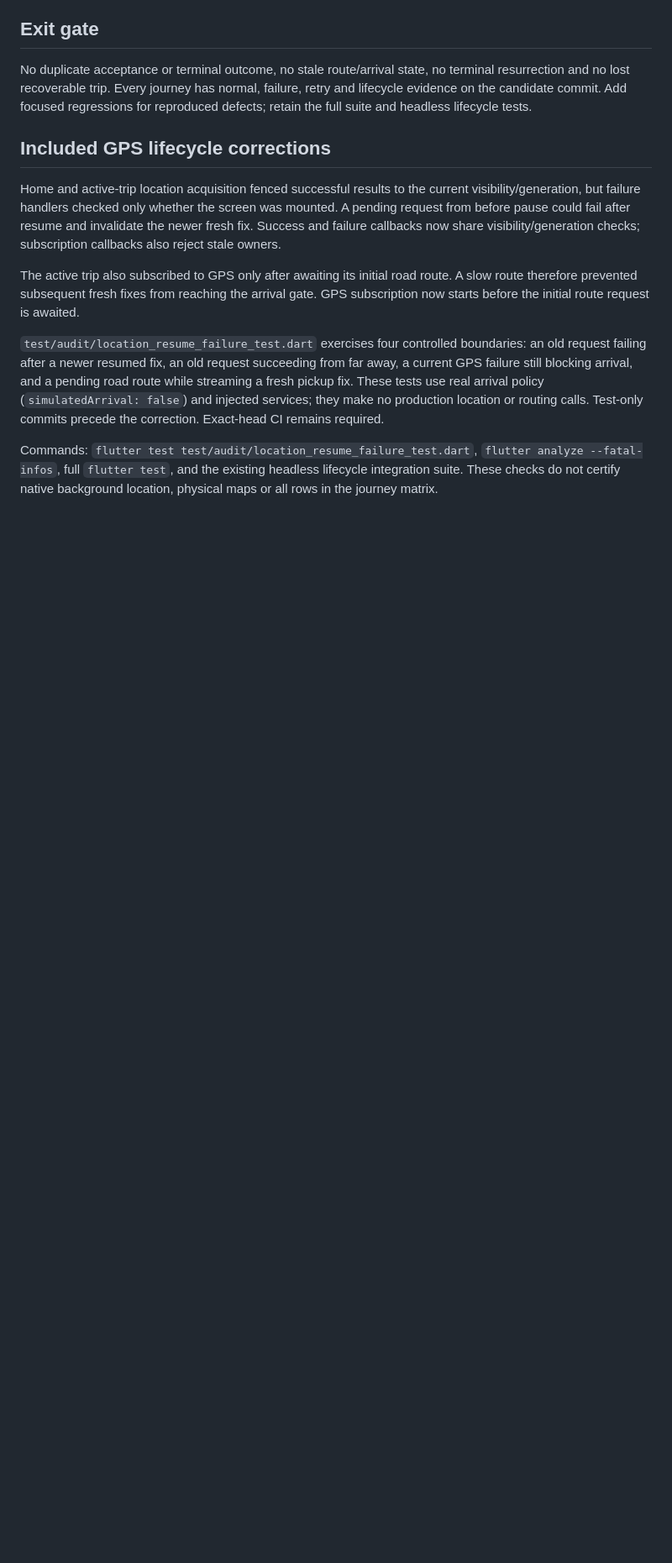
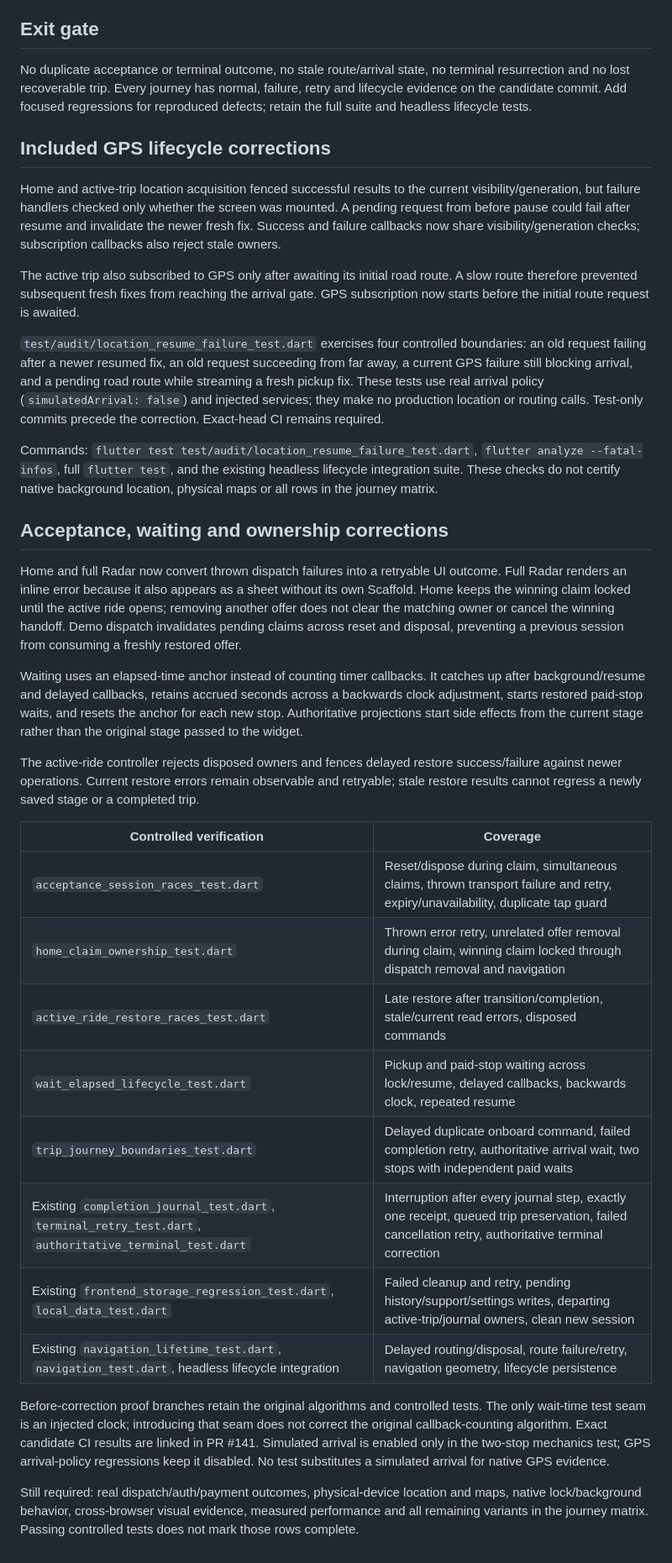
Before and after one commit to baccarisverige-ux/Movera-drider-, a Markdown page: docs/frontend-completion/04-trip-journeys.md, the part around one of its changes. Shown at 84% size. Rendered like a GitHub page; blank space fills up the shorter version.

Commit message:
docs: record controlled journey coverage and remaining device gates

```diff
--- a/docs/frontend-completion/04-trip-journeys.md
+++ b/docs/frontend-completion/04-trip-journeys.md
@@ -31,3 +31,26 @@ The active trip also subscribed to GPS only after awaiting its initial road rout
 `test/audit/location_resume_failure_test.dart` exercises four controlled boundaries: an old request failing after a newer resumed fix, an old request succeeding from far away, a current GPS failure still blocking arrival, and a pending road route while streaming a fresh pickup fix. These tests use real arrival policy (`simulatedArrival: false`) and injected services; they make no production location or routing calls. Test-only commits precede the correction. Exact-head CI remains required.
 
 Commands: `flutter test test/audit/location_resume_failure_test.dart`, `flutter analyze --fatal-infos`, full `flutter test`, and the existing headless lifecycle integration suite. These checks do not certify native background location, physical maps or all rows in the journey matrix.
+
+## Acceptance, waiting and ownership corrections
+
+Home and full Radar now convert thrown dispatch failures into a retryable UI outcome. Full Radar renders an inline error because it also appears as a sheet without its own Scaffold. Home keeps the winning claim locked until the active ride opens; removing another offer does not clear the matching owner or cancel the winning handoff. Demo dispatch invalidates pending claims across reset and disposal, preventing a previous session from consuming a freshly restored offer.
+
+Waiting uses an elapsed-time anchor instead of counting timer callbacks. It catches up after background/resume and delayed callbacks, retains accrued seconds across a backwards clock adjustment, starts restored paid-stop waits, and resets the anchor for each new stop. Authoritative projections start side effects from the current stage rather than the original stage passed to the widget.
+
+The active-ride controller rejects disposed owners and fences delayed restore success/failure against newer operations. Current restore errors remain observable and retryable; stale restore results cannot regress a newly saved stage or a completed trip.
+
+| Controlled verification | Coverage |
+| --- | --- |
+| `acceptance_session_races_test.dart` | Reset/dispose during claim, simultaneous claims, thrown transport failure and retry, expiry/unavailability, duplicate tap guard |
+| `home_claim_ownership_test.dart` | Thrown error retry, unrelated offer removal during claim, winning claim locked through dispatch removal and navigation |
+| `active_ride_restore_races_test.dart` | Late restore after transition/completion, stale/current read errors, disposed commands |
+| `wait_elapsed_lifecycle_test.dart` | Pickup and paid-stop waiting across lock/resume, delayed callbacks, backwards clock, repeated resume |
+| `trip_journey_boundaries_test.dart` | Delayed duplicate onboard command, failed completion retry, authoritative arrival wait, two stops with independent paid waits |
+| Existing `completion_journal_test.dart`, `terminal_retry_test.dart`, `authoritative_terminal_test.dart` | Interruption after every journal step, exactly one receipt, queued trip preservation, failed cancellation retry, authoritative terminal correction |
+| Existing `frontend_storage_regression_test.dart`, `local_data_test.dart` | Failed cleanup and retry, pending history/support/settings writes, departing active-trip/journal owners, clean new session |
+| Existing `navigation_lifetime_test.dart`, `navigation_test.dart`, headless lifecycle integration | Delayed routing/disposal, route failure/retry, navigation geometry, lifecycle persistence |
+
+Before-correction proof branches retain the original algorithms and controlled tests. The only wait-time test seam is an injected clock; introducing that seam does not correct the original callback-counting algorithm. Exact candidate CI results are linked in PR #141. Simulated arrival is enabled only in the two-stop mechanics test; GPS arrival-policy regressions keep it disabled. No test substitutes a simulated arrival for native GPS evidence.
+
+Still required: real dispatch/auth/payment outcomes, physical-device location and maps, native lock/background behavior, cross-browser visual evidence, measured performance and all remaining variants in the journey matrix. Passing controlled tests does not mark those rows complete.
```
Also changed, not shown: other parts of docs/frontend-completion/04-trip-journeys.md (+1 -1 lines).
